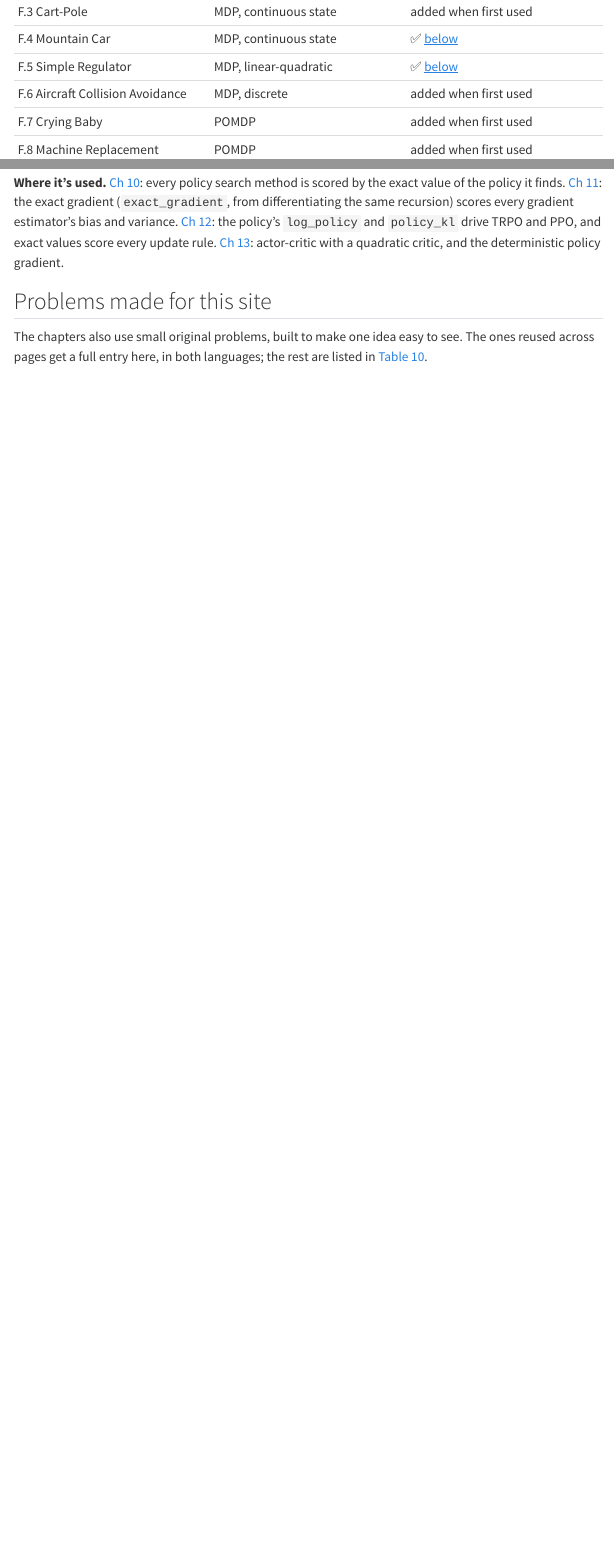
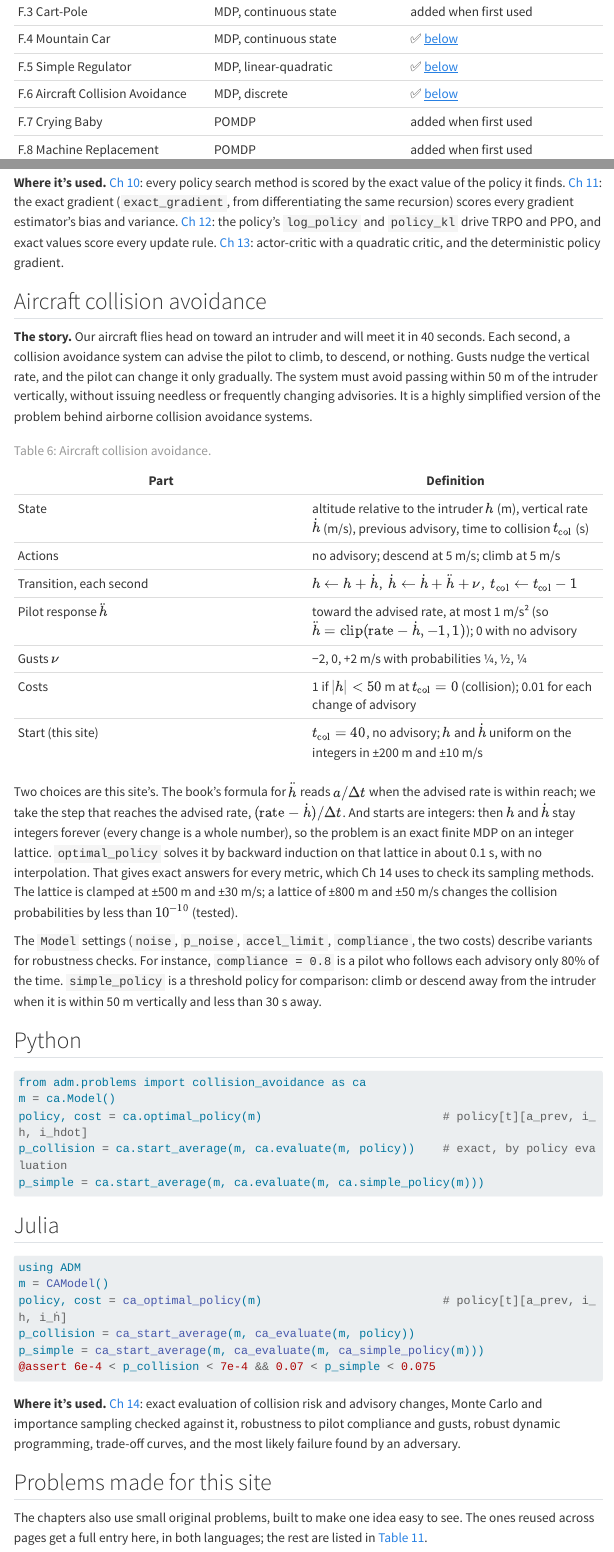
Before and after one commit to laventura/adm-companion, a Quarto document (appendices/f-problems.qmd): the page in a window 1100 px wide, from 500 px down, and a second part further down, joined at a grey line. Rendered offline with R 4.5, knitr and Pandoc in place of Quarto, with nearby package versions; the code chunks are not run, so their results and figures are left out; menus at the side of the page are left out; long lines of code are wrapped.

Commit message:
Update problem gallery for Ch 14

````diff
--- a/appendices/f-problems.qmd
+++ b/appendices/f-problems.qmd
@@ -66,7 +66,7 @@ This page collects every problem used on the site, implemented in both Python (`
 | F.3 Cart-Pole | MDP, continuous state | added when first used |
 | F.4 Mountain Car | MDP, continuous state | ✅ [below](#mountain-car) |
 | F.5 Simple Regulator | MDP, linear-quadratic | ✅ [below](#simple-regulator) |
-| F.6 Aircraft Collision Avoidance | MDP, discrete | added when first used |
+| F.6 Aircraft Collision Avoidance | MDP, discrete | ✅ [below](#collision-avoidance) |
 | F.7 Crying Baby | POMDP | added when first used |
 | F.8 Machine Replacement | POMDP | added when first used |
 | F.9 Catch | POMDP | added when first used |
@@ -261,6 +261,52 @@ using ADM
 
 **Where it's used.** [Ch 10](../part2/ch10-policy-search.qmd): every policy search method is scored by the exact value of the policy it finds. [Ch 11](../part2/ch11-policy-gradient-estimation.qmd): the exact gradient (`exact_gradient`, from differentiating the same recursion) scores every gradient estimator's bias and variance. [Ch 12](../part2/ch12-policy-gradient-optimization.qmd): the policy's `log_policy` and `policy_kl` drive TRPO and PPO, and exact values score every update rule. [Ch 13](../part2/ch13-actor-critic-methods.qmd): actor-critic with a quadratic critic, and the deterministic policy gradient.
 
+## Aircraft collision avoidance {#collision-avoidance}
+
+**The story.** Our aircraft flies head on toward an intruder and will meet it in 40 seconds. Each second, a collision avoidance system can advise the pilot to climb, to descend, or nothing. Gusts nudge the vertical rate, and the pilot can change it only gradually. The system must avoid passing within 50 m of the intruder vertically, without issuing needless or frequently changing advisories. It is a highly simplified version of the problem behind airborne collision avoidance systems.
+
+| Part | Definition |
+|---|---|
+| State | altitude relative to the intruder $h$ (m), vertical rate $\dot h$ (m/s), previous advisory, time to collision $t_{\text{col}}$ (s) |
+| Actions | no advisory; descend at 5 m/s; climb at 5 m/s |
+| Transition, each second | $h \leftarrow h + \dot h$, $\ \dot h \leftarrow \dot h + \ddot h + \nu$, $\ t_{\text{col}} \leftarrow t_{\text{col}} - 1$ |
+| Pilot response $\ddot h$ | toward the advised rate, at most 1 m/s² (so $\ddot h = \operatorname{clip}(\text{rate} - \dot h, -1, 1)$); 0 with no advisory |
+| Gusts $\nu$ | −2, 0, +2 m/s with probabilities ¼, ½, ¼ |
+| Costs | 1 if $|h| < 50$ m at $t_{\text{col}} = 0$ (collision); 0.01 for each change of advisory |
+| Start (this site) | $t_{\text{col}} = 40$, no advisory; $h$ and $\dot h$ uniform on the integers in ±200 m and ±10 m/s |
+
+: Aircraft collision avoidance. {#tbl-collision}
+
+Two choices are this site's. The book's formula for $\ddot h$ reads $a/\Delta t$ when the advised rate is within reach; we take the step that reaches the advised rate, $(\text{rate} - \dot h)/\Delta t$. And starts are integers: then $h$ and $\dot h$ stay integers forever (every change is a whole number), so the problem is an exact finite MDP on an integer lattice. `optimal_policy` solves it by backward induction on that lattice in about 0.1 s, with no interpolation. That gives exact answers for every metric, which Ch 14 uses to check its sampling methods. The lattice is clamped at ±500 m and ±30 m/s; a lattice of ±800 m and ±50 m/s changes the collision probabilities by less than $10^{-10}$ (tested).
+
+The `Model` settings (`noise`, `p_noise`, `accel_limit`, `compliance`, the two costs) describe variants for robustness checks. For instance, `compliance = 0.8` is a pilot who follows each advisory only 80% of the time. `simple_policy` is a threshold policy for comparison: climb or descend away from the intruder when it is within 50 m vertically and less than 30 s away.
+
+::: {.panel-tabset group="lang"}
+## Python
+```{python}
+#| echo: true
+from adm.problems import collision_avoidance as ca
+m = ca.Model()
+policy, cost = ca.optimal_policy(m)                          # policy[t][a_prev, i_h, i_hdot]
+p_collision = ca.start_average(m, ca.evaluate(m, policy))    # exact, by policy evaluation
+p_simple = ca.start_average(m, ca.evaluate(m, ca.simple_policy(m)))
+```
+```{python}
+print(f"collision probability: optimal {p_collision:.2e}, simple {p_simple:.3f}")
+```
+## Julia
+```{.julia .snippet}
+using ADM
+m = CAModel()
+policy, cost = ca_optimal_policy(m)                          # policy[t][a_prev, i_h, i_ḣ]
+p_collision = ca_start_average(m, ca_evaluate(m, policy))
+p_simple = ca_start_average(m, ca_evaluate(m, ca_simple_policy(m)))
+@assert 6e-4 < p_collision < 7e-4 && 0.07 < p_simple < 0.075
+```
+:::
+
+**Where it's used.** [Ch 14](../part2/ch14-policy-validation.qmd): exact evaluation of collision risk and advisory changes, Monte Carlo and importance sampling checked against it, robustness to pilot compliance and gusts, robust dynamic programming, trade-off curves, and the most likely failure found by an adversary.
+
 ## Problems made for this site
 
 The chapters also use small original problems, built to make one idea easy to see. The ones reused across pages get a full entry here, in both languages; the rest are listed in @tbl-originals.
````
Also changed, not shown: 1 other file.
